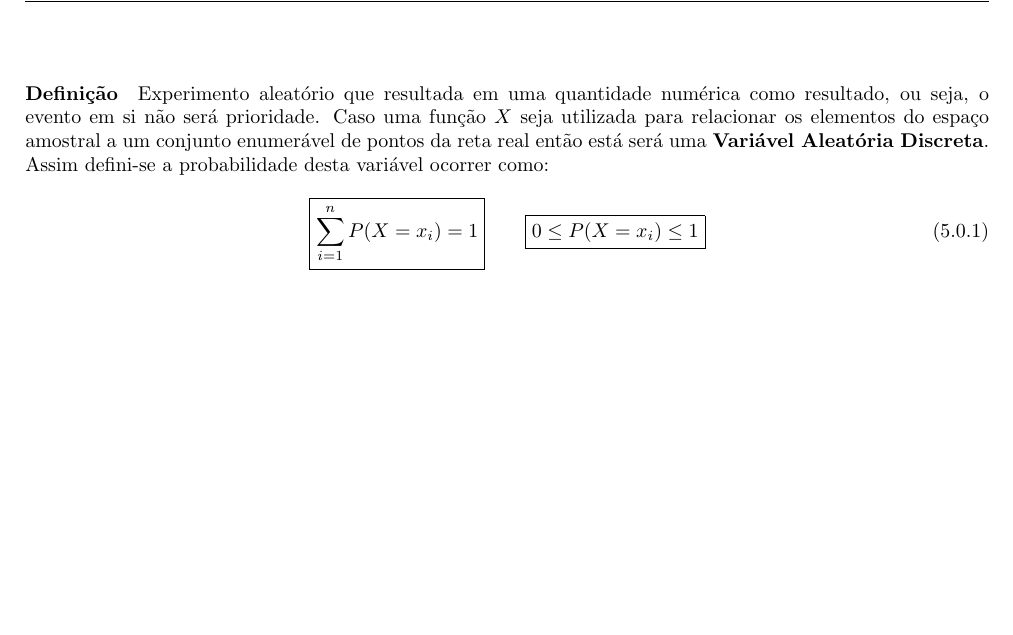
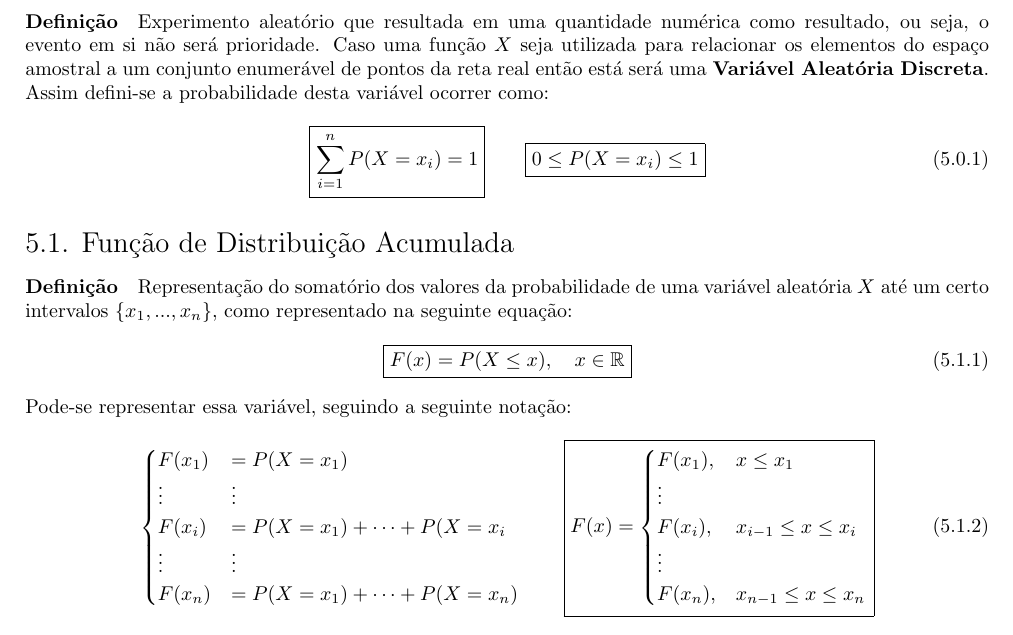
Before and after one commit to tr0fin0/classes_unicamp, a LaTeX document (me414/me414.tex): part of page 13 of 13, cut so that both start at the same text, the shorter picture padded with empty space. Compiled offline with pdfLaTeX.

Commit message:
:construction: add Função de Distribuição Acumulada subsection

```diff
--- a/me414/me414.tex
+++ b/me414/me414.tex
@@ -777,15 +777,44 @@
                 \end{equation}
 \newpage
 
-        \section{Variáveis Aleatórias}
-            \paragraph{Definição}Experimento aleatório que resultada em uma quantidade numérica como resultado, ou seja, o evento em si não será prioridade. Caso uma função $X$ seja utilizada para relacionar os elementos do espaço amostral a um conjunto enumerável de pontos da reta real então está será uma \textbf{Variável Aleatória Discreta}. Assim defini-se a probabilidade desta variável ocorrer como:
+    \section{Variáveis Aleatórias}
+        \paragraph{Definição}Experimento aleatório que resultada em uma quantidade numérica como resultado, ou seja, o evento em si não será prioridade. Caso uma função $X$ seja utilizada para relacionar os elementos do espaço amostral a um conjunto enumerável de pontos da reta real então está será uma \textbf{Variável Aleatória Discreta}. Assim defini-se a probabilidade desta variável ocorrer como:
+            \begin{equation}
+                \boxed{
+                    \sum_{i=1}^{n} P(X = x_{i}) = 1
+                }
+                \qquad
+                \boxed{
+                    0 \le P(X = x_{i}) \le 1
+                }
+            \end{equation}
+
+        \subsection{Função de Distribuição Acumulada}
+            \paragraph{Definição}Representação do somatório dos valores da probabilidade de uma variável aleatória $X$ até um certo intervalos $\{x_{1}, ..., x_{n}\}$, como representado na seguinte equação:
                 \begin{equation}
                     \boxed{
-                        \sum_{i=1}^{n} P(X = x_{i}) = 1
+                        F(x) = P(X \le x), \quad x\in\mathbb{R}
                     }
+                \end{equation}
+            Pode-se representar essa variável, seguindo a seguinte notação:
+                \begin{equation}
+                    \begin{cases}
+                        F(x_{1}) &= P(X = x_{1})\\
+                        \vdots   & \vdots\\
+                        F(x_{i}) &= P(X = x_{1}) + \cdots + P(X = x_{i}\\
+                        \vdots   & \vdots\\
+                        F(x_{n}) &= P(X = x_{1}) + \cdots + P(X = x_{n})\\
+                    \end{cases}
                     \qquad
                     \boxed{
-                        0 \le P(X = x_{i}) \le 1
+                        F(x) =
+                        \begin{cases}
+                            F(x_{1}), & x \le x_{1} \\
+                            \vdots    & \\
+                            F(x_{i}), & x_{i-1} \le x \le x_{i}\\
+                            \vdots    & \\
+                            F(x_{n}), & x_{n-1} \le x \le x_{n}\\
+                        \end{cases}
                     }
                 \end{equation}
 
```
